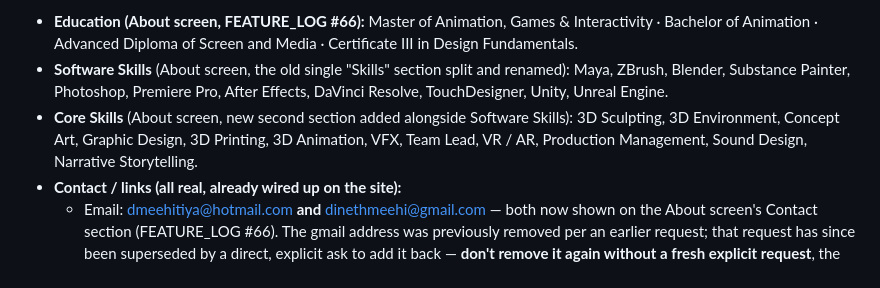
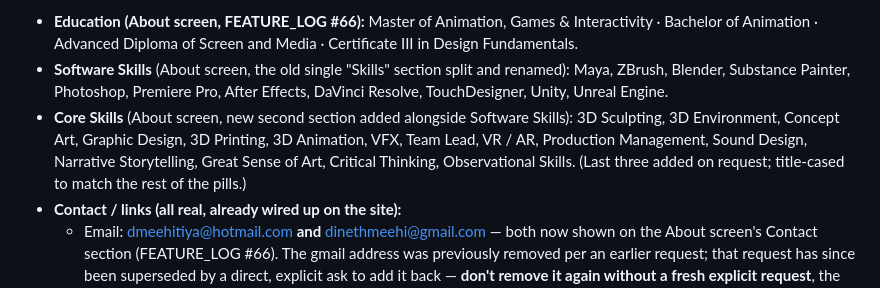
Before and after one commit to dinethmeehi/portfolio, a Markdown page: claude-md-project/CLAUDE.md, the part around the change. Drawn GitHub-style.

Commit message:
About: add three Core Skills tags
Adds "Great Sense of Art", "Critical Thinking", "Observational Skills"
as pills at the end of the Core Skills list on the About screen
(title-cased to match the existing tags). No style change.

Co-Authored-By: Claude Sonnet 5 <noreply@anthropic.com>

```diff
--- a/claude-md-project/CLAUDE.md
+++ b/claude-md-project/CLAUDE.md
@@ -27,7 +27,7 @@ Both files are currently **single, self-contained HTML files** with all images/f
   > "Dineth Meehitiya is a 2D/3D Generalist with a passion for bringing creative ideas to life through artistic direction, digital sculpting, character art, 3D modelling, illustration, concept art, and texturing. He works across both 2D and 3D workflows to develop engaging visuals, characters, environments, and creative concepts."
 - **Education (About screen, FEATURE_LOG #66):** Master of Animation, Games & Interactivity · Bachelor of Animation · Advanced Diploma of Screen and Media · Certificate III in Design Fundamentals.
 - **Software Skills** (About screen, the old single "Skills" section split and renamed): Maya, ZBrush, Blender, Substance Painter, Photoshop, Premiere Pro, After Effects, DaVinci Resolve, TouchDesigner, Unity, Unreal Engine.
-- **Core Skills** (About screen, new second section added alongside Software Skills): 3D Sculpting, 3D Environment, Concept Art, Graphic Design, 3D Printing, 3D Animation, VFX, Team Lead, VR / AR, Production Management, Sound Design, Narrative Storytelling.
+- **Core Skills** (About screen, new second section added alongside Software Skills): 3D Sculpting, 3D Environment, Concept Art, Graphic Design, 3D Printing, 3D Animation, VFX, Team Lead, VR / AR, Production Management, Sound Design, Narrative Storytelling, Great Sense of Art, Critical Thinking, Observational Skills. (Last three added on request; title-cased to match the rest of the pills.)
 - **Contact / links (all real, already wired up on the site):**
   - Email: dmeehitiya@hotmail.com **and** dinethmeehi@gmail.com — both now shown on the About screen's Contact section (FEATURE_LOG #66). The gmail address was previously removed per an earlier request; that request has since been superseded by a direct, explicit ask to add it back — **don't remove it again without a fresh explicit request**, the old "don't re-add" guidance no longer applies.
   - ArtStation: https://dinethmeehitiya5.artstation.com/
```
